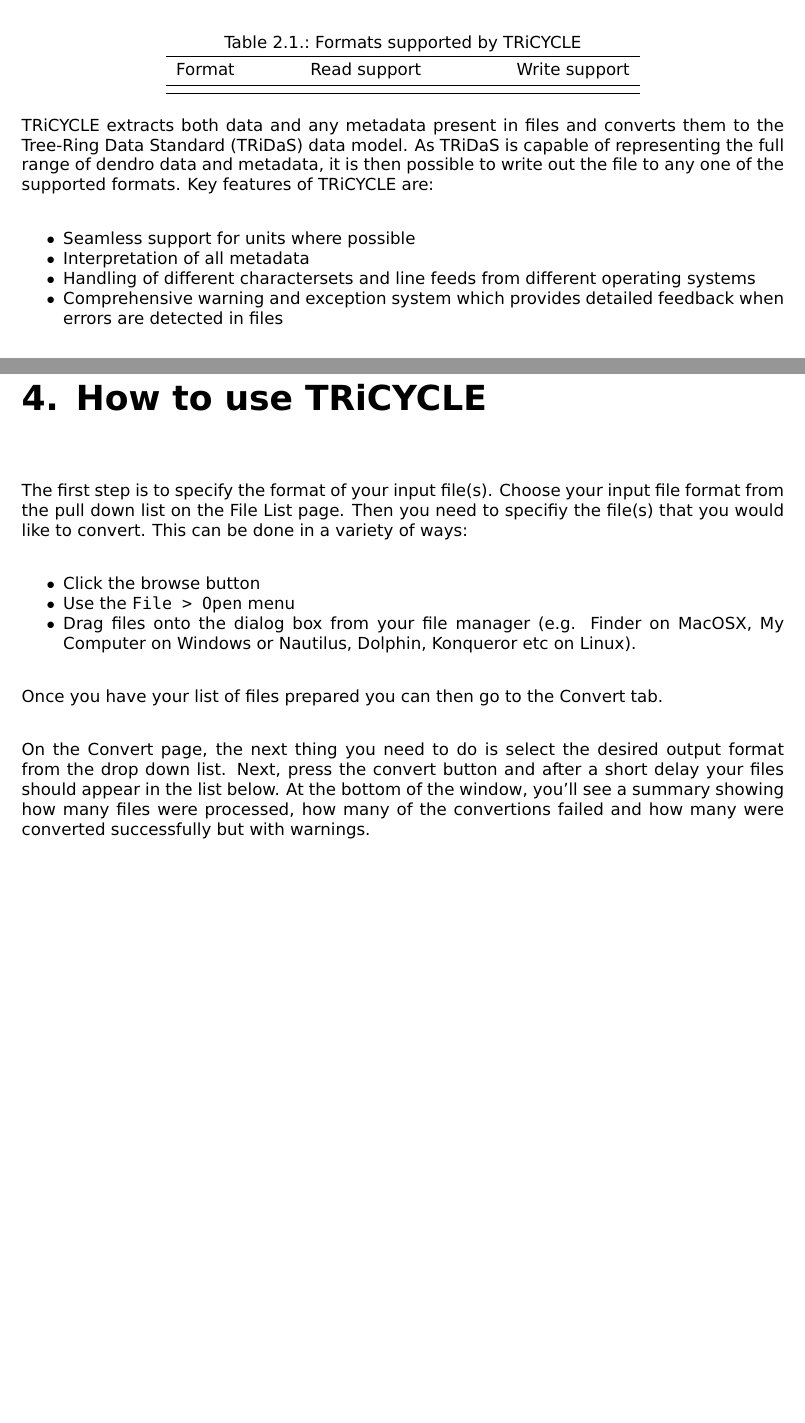
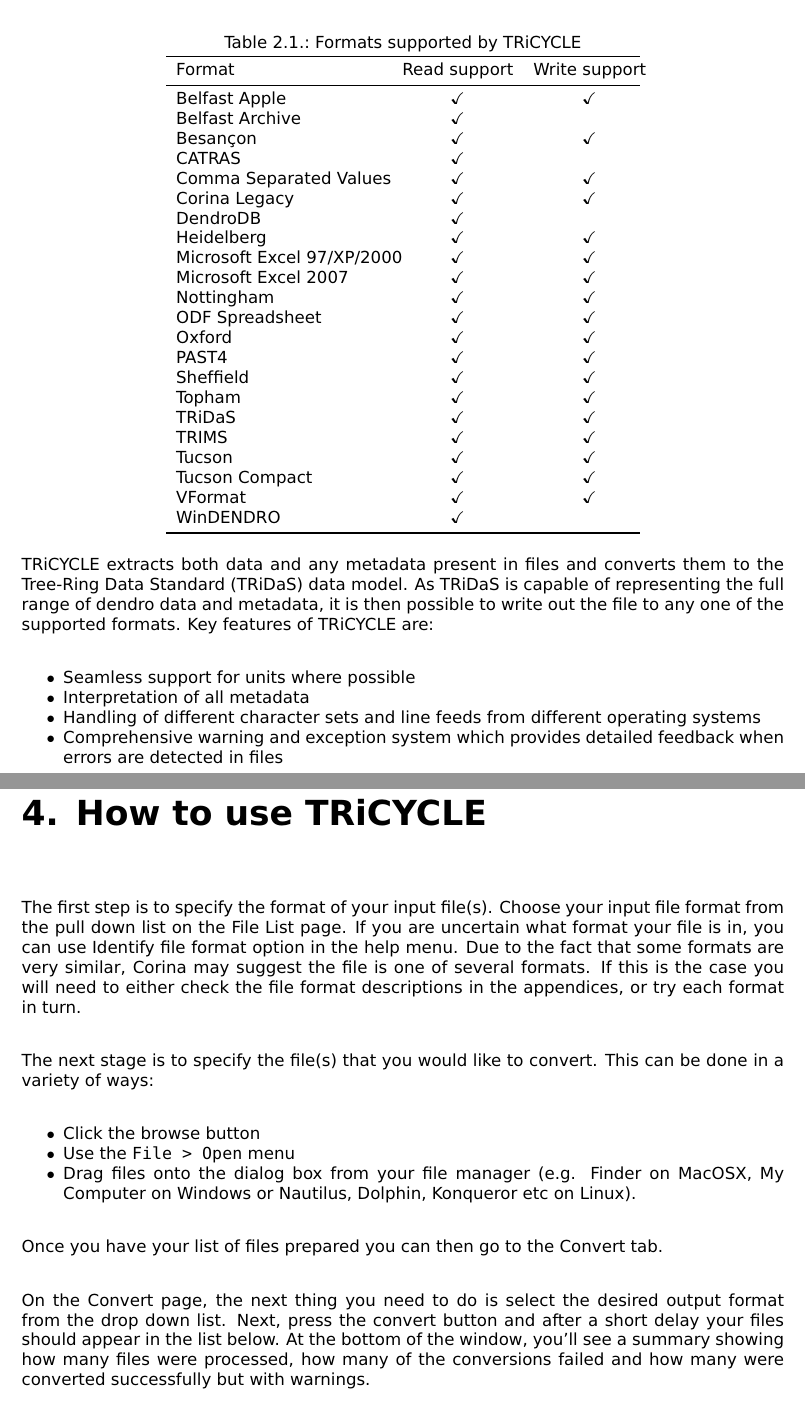
Before and after one commit to petebrew/tricycle, a LaTeX thesis (documentation/tricycle-manual.tex): two parts of pages 6 and 8 of 88 before the commit and two parts of pages 6 and 9 of 89 after it, joined at a grey line, cut so that both start at the same text, the shorter picture padded with empty space. Compiled offline with pdfLaTeX.

Commit message:
Tidying up for release

```diff
--- a/documentation/tricycle-manual.tex
+++ b/documentation/tricycle-manual.tex
@@ -88,7 +88,28 @@
  Format & Read support & Write support\\
  \midrule
 
-
+Belfast Apple      	 & \checkmark  & \checkmark \\
+Belfast Archive   	 & \checkmark  &            \\
+Besan\c{c}on		 & \checkmark  & \checkmark \\
+CATRAS			 & \checkmark  &            \\
+Comma Separated Values	 & \checkmark  & \checkmark \\
+Corina Legacy		 & \checkmark  & \checkmark \\
+DendroDB		 & \checkmark  &            \\
+Heidelberg		 & \checkmark  & \checkmark \\
+Microsoft Excel 97/XP/2000 & \checkmark  & \checkmark \\
+Microsoft Excel 2007 	 & \checkmark  & \checkmark \\
+Nottingham		 & \checkmark  & \checkmark \\
+ODF Spreadsheet		 & \checkmark  & \checkmark \\
+Oxford			 & \checkmark  & \checkmark \\
+PAST4			 & \checkmark  & \checkmark \\
+Sheffield		 & \checkmark  & \checkmark \\
+Topham			 & \checkmark  & \checkmark \\
+TRiDaS			 & \checkmark  & \checkmark \\
+TRIMS			 & \checkmark  & \checkmark \\
+Tucson			 & \checkmark  & \checkmark \\
+Tucson Compact		 & \checkmark  & \checkmark \\
+VFormat			 & \checkmark  & \checkmark \\
+WinDENDRO		 & \checkmark  &            \\
 
 \bottomrule
 \end{tabular*}
@@ -104,7 +125,7 @@
 \begin{itemize*}
  \item Seamless support for units where possible
  \item Interpretation of all metadata
- \item Handling of different charactersets and line feeds from different operating systems
+ \item Handling of different character sets and line feeds from different operating systems
  \item Comprehensive warning and exception system which provides detailed feedback when errors are
 detected in files
 \end{itemize*}
@@ -139,7 +160,9 @@
 \chapter{How to use TRiCYCLE}
 
 The first step is to specify the format of your input file(s). Choose your input file format from the pull
-down list on the File List page. Then you need to specifiy the file(s) that you would like to convert. This
+down list on the File List page.  If you are uncertain what format your file is in, you can use Identify file format option in the help menu. Due to the fact that some formats are very similar, Corina may suggest the file is one of several formats.  If this is the case you will need to either check the file format descriptions in the appendices, or try each format in turn.
+
+The next stage is to specify the file(s) that you would like to convert. This
 can be done in a variety of ways:
 
 \begin{itemize*}
@@ -151,11 +174,10 @@
 
 Once you have your list of files prepared you can then go to the Convert tab.
 
-
 On the Convert page, the next thing you need to do is select the desired output format from the drop down
 list. Next, press the convert button and after a short delay your files should appear in the list below. At the
 bottom of the window, you'll see a summary showing how many files were processed, how many of the
-convertions failed and how many were converted successfully but with warnings.
+conversions failed and how many were converted successfully but with warnings.
 
 
 The results of the conversion are shown in a tree view on the convert tab. Files that failed to convert are
```
Also changed, not shown: documentation/tricycle-manual.pdf, package-includes/changelog.txt, documentation/tricycle-manual.tex (12 more changed lines), 4 other files.
